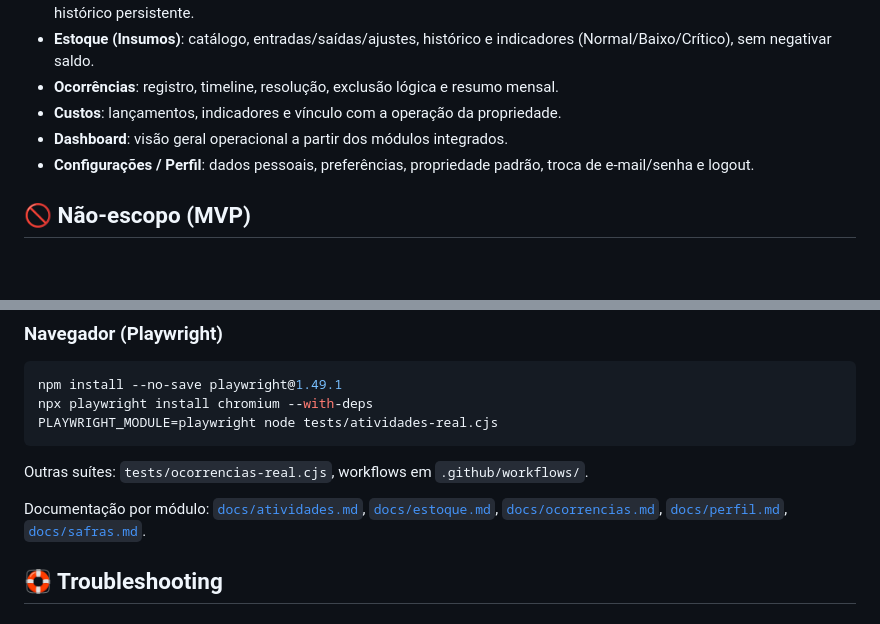
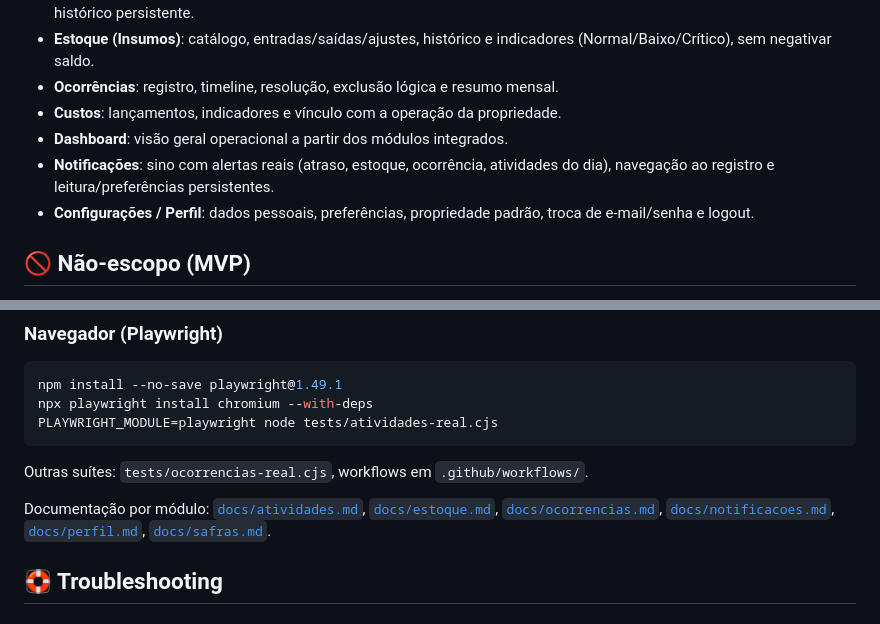
Before and after one commit to solerpedroo/PI_IV_TIME_8, a Markdown page: README.md, 2 parts joined by grey strips. Rendered like a GitHub page; blank space fills up the shorter version.

Commit message:
docs: inclui notificações no escopo do README

```diff
--- a/README.md
+++ b/README.md
@@ -32,6 +32,7 @@ Com base no documento de produto e nas issues do Project, o MVP contempla:
 - **Ocorrências**: registro, timeline, resolução, exclusão lógica e resumo mensal.
 - **Custos**: lançamentos, indicadores e vínculo com a operação da propriedade.
 - **Dashboard**: visão geral operacional a partir dos módulos integrados.
+- **Notificações**: sino com alertas reais (atraso, estoque, ocorrência, atividades do dia), navegação ao registro e leitura/preferências persistentes.
 - **Configurações / Perfil**: dados pessoais, preferências, propriedade padrão, troca de e-mail/senha e logout.
 
 ## 🚫 Não-escopo (MVP)
@@ -209,7 +210,7 @@ PLAYWRIGHT_MODULE=playwright node tests/atividades-real.cjs
 
 Outras suítes: `tests/ocorrencias-real.cjs`, workflows em `.github/workflows/`.
 
-Documentação por módulo: [`docs/atividades.md`](docs/atividades.md), [`docs/estoque.md`](docs/estoque.md), [`docs/ocorrencias.md`](docs/ocorrencias.md), [`docs/perfil.md`](docs/perfil.md), [`docs/safras.md`](docs/safras.md).
+Documentação por módulo: [`docs/atividades.md`](docs/atividades.md), [`docs/estoque.md`](docs/estoque.md), [`docs/ocorrencias.md`](docs/ocorrencias.md), [`docs/notificacoes.md`](docs/notificacoes.md), [`docs/perfil.md`](docs/perfil.md), [`docs/safras.md`](docs/safras.md).
 
 ## 🛟 Troubleshooting
 
```
